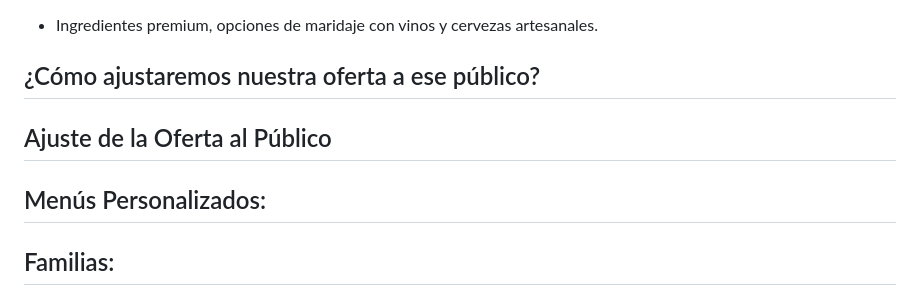
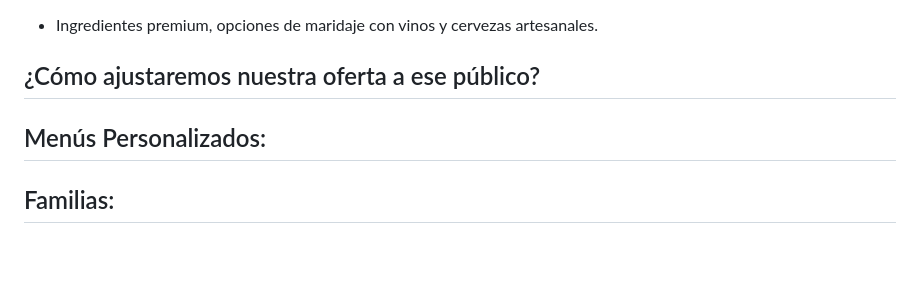
Before and after one commit to Tambutto/sandroTambutto_Mafia_Margherita, a Markdown page: README.md, the part around the change. Drawn GitHub-style; blank space fills up the shorter version.

```diff
--- a/README.md
+++ b/README.md
@@ -74,9 +74,10 @@
 
 ## ¿Cómo ajustaremos nuestra oferta a ese público?
 
-## Ajuste de la Oferta al Público
+
 
 ## Menús Personalizados:
+
 
 ## Familias:
 - _Ofertas de combos familiares y menús infantiles_
```
